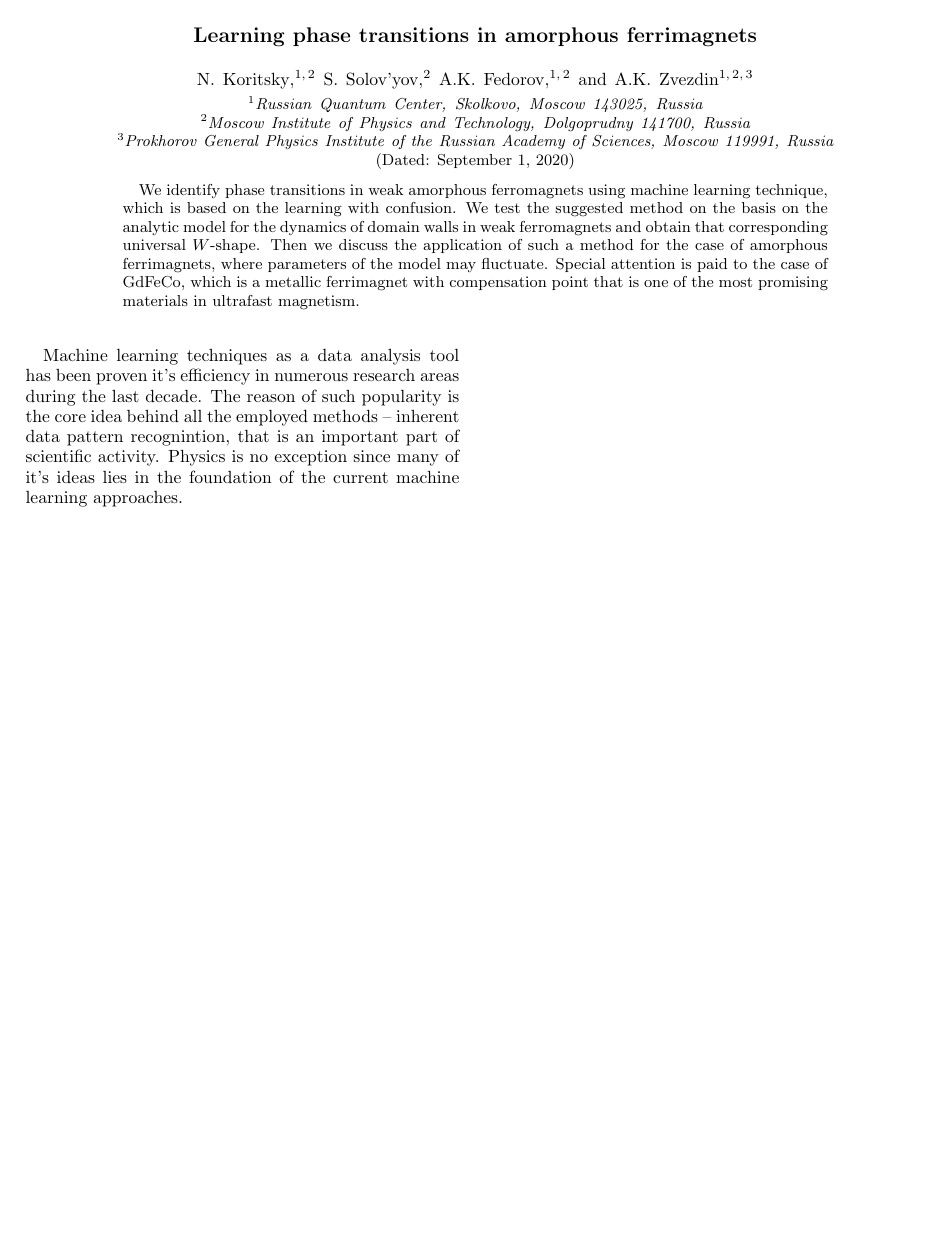
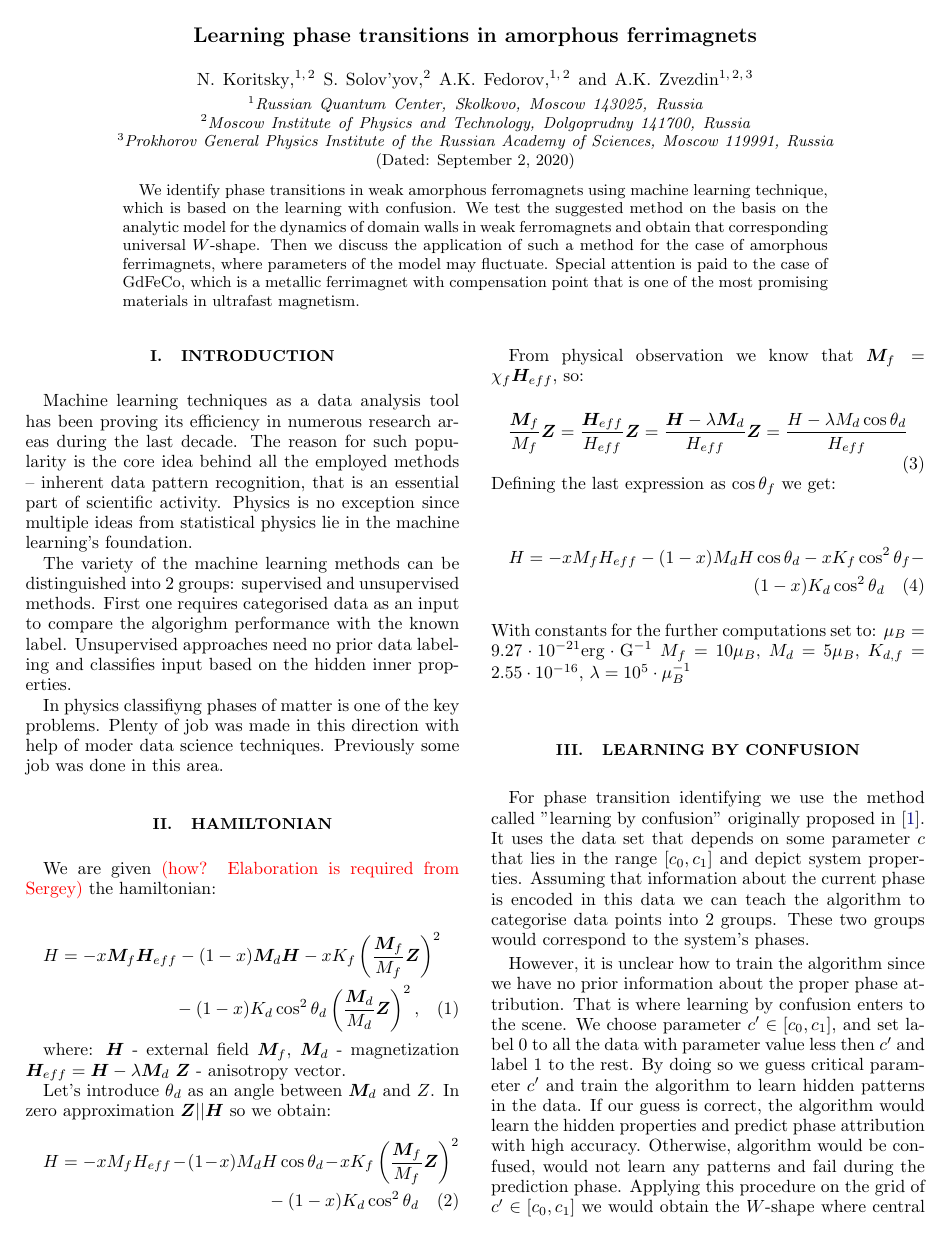
Before and after one commit to QBoard/phase_transition_in_ferrimagnetic, a LaTeX paper (src/phase-ferro.tex, which reads src/body.tex, src/phase-ferro.bib): page 1 of 2 before the commit and page 1 of 3 after it. The pictures show the PDF file src/phase-ferro.pdf that the author committed with the source.

Commit message:
body 0.1 add

```diff
--- /dev/null
+++ b/src/body.tex
@@ -0,0 +1,21 @@
+\section{Introduction}
+
+Machine learning techniques as a data analysis tool has been proving its efficiency in numerous research areas during the last decade.
+The reason for such popularity is the core idea behind all the employed methods – inherent data pattern recognition, that is an essential part of scientific activity.
+Physics is no exception since multiple ideas from statistical physics lie in the machine learning's foundation.
+
+The variety of the machine learning methods can be distinguished into 2 groups: supervised and unsupervised methods.
+First one requires categorised data as an input to compare the algorighm performance with the known label.
+Unsupervised approaches need no prior data labeling and classifies input based on the hidden inner properties.
+
+In physics classifiyng phases of matter is one of the key problems.
+Plenty of job was made in this direction with help of moder data science techniques.
+Previously some job was done in this area.
+
+\section{Hamiltonian}
+
+We are given \textcolor{red}{(how? Elaboration is required from Sergey)} the hamiltonian:
+
+\begin{multline}
+    H = -x\bm{M}_f\bm{H}_{eff}-(1-x)\bm{M}_d\bm{H}- xK_f\left(\frac{\bm{M}_f}{M_f}\bm{Z}\right)^2\\
+    -(1-x)K_d\cos^2\theta_d\left(\frac{\bm{M}_d}{M_d}\bm{Z}\right)^2,
@@ -0,0 +26,46 @@
+$\bm{M}_f$, $\bm{M}_d$ - magnetization
+$\bm{H}_{eff} = \bm{H} - \lambda\bm{M}_d$
+$\bm{Z}$ - anisotropy vector.
+
+Let's introduce $\theta_d$ as an angle between $\bm{M}_d$ and $Z$. In zero approximation $\bm{Z} || \bm{H}$ so we obtain:
+\begin{multline}
+    H = -xM_fH_{eff}-(1-x)M_dH\cos\theta_d- xK_f\left(\frac{\bm{M}_f}{M_f}\bm{Z}\right)^2\\
+    -(1-x)K_d\cos^2\theta_d
+\end{multline}
+
+From physical observation we know that $\bm{M}_f = \chi_f \bm{H}_{eff}$, so:
+\begin{equation}
+    \frac{\bm{M}_f}{M_f}\bm{Z} =
+    \frac{\bm{H}_{eff}}{H_{eff}}\bm{Z} =
+    \frac{\bm{H} - \lambda\bm{M}_d}{H_{eff}}\bm{Z}=
+    \frac{H - \lambda M_d \cos\theta_d}{H_{eff}}
+\end{equation}
+Defining the last expression as $\cos\theta_f$ we get:
+
+\begin{multline}
+    H = -xM_fH_{eff} -
+    (1-x)M_dH\cos\theta_d -
+    xK_f\cos^2\theta_f -\\
+    (1-x)K_d\cos^2\theta_d
+\end{multline}
+With constants for the further computations set to:
+    $\mu_{B} = 9.27\cdot10^{-21} \mathrm{erg}\cdot \mathrm{G}^{-1}$
+    $M_{f}=10 \mu_{B}$,
+    $M_{d}=5 \mu_{B}$,
+    $K_{d,f} = 2.55 \cdot 10^{-16}$,
+    $\lambda = 10^5 \cdot \mu_{B}^{-1}$
+
+
+\section{Learning by confusion}
+For phase transition identifying we use the method called "learning by confusion" originally proposed in \cite{VanNieuwenburg2017}.
+It uses the data set that depends on some parameter $c$ that lies in the range $[c_0, c_1]$ and depict system properties.
+Assuming that information about the current phase is encoded in this data we can teach the algorithm to categorise data points into 2 groups.
+These two groups would correspond to the system's phases.
+
+However, it is unclear how to train the algorithm since we have no prior information about the proper phase attribution.
+That is where learning by confusion enters to the scene.
+We choose parameter $c'\in[c_0, c_1]$, and set label $0$ to all the data with parameter value less then $c'$ and label $1$ to the rest.
+By doing so we guess critical parameter $c'$ and train the algorithm to learn hidden patterns in the data.
+If our guess is correct, the algorithm would learn the hidden properties and predict phase attribution with high accuracy.
+Otherwise, algorithm would be confused, would not learn any patterns and fail during the prediction phase.
+Applying this procedure on the grid of $c'\in[c_0, c_1]$ we would obtain the $W$-shape where central peak would depict the critical point.\footnote{If system has several phase transition points, number of peaks increase accordingly}
--- a/src/phase-ferro.bib
+++ b/src/phase-ferro.bib
@@ -16,0 +25 @@ year = {2017}
+  number = {1},
```
Also changed, not shown: src/introduction.tex (deleted, +0 -12 lines), src/phase-ferro.tex (+3 -2 lines), src/phase-ferro.pdf, src/body.tex (31 more changed lines), src/phase-ferro.bib (13 more changed lines).
